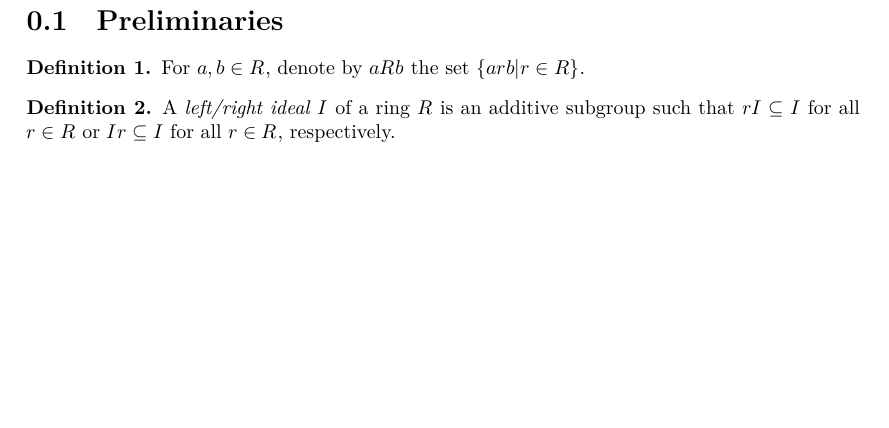
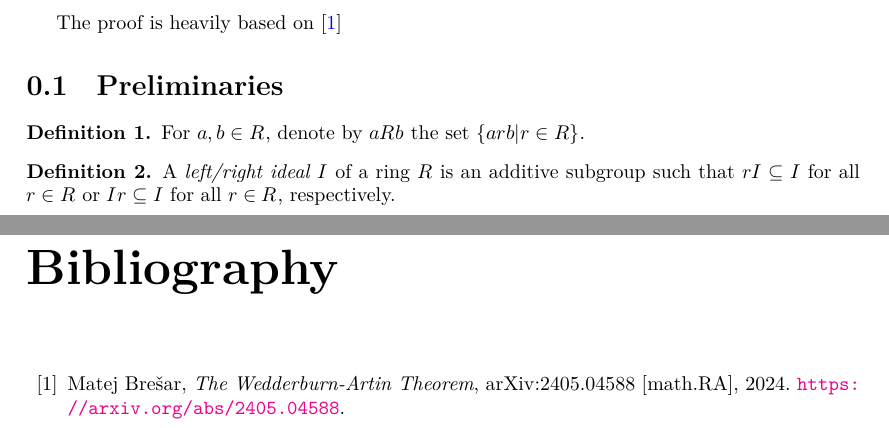
Before and after one commit to JobPetrovcic/ArtinWedderburn, a LaTeX document (blueprint/src/print.tex, which reads blueprint/src/content.tex): part of page 2 of 7 before the commit and two parts of pages 2 and 8 of 8 after it, the two joined at a grey line, cut at the place of the change, the shorter picture padded with empty space. Compiled offline with XeLaTeX.

Commit message:
added reference

```diff
--- a/blueprint/src/content.tex
+++ b/blueprint/src/content.tex
@@ -5,6 +5,8 @@
 % If you want to split the blueprint content into several files then
 % the current file can be a simple sequence of \input. Otherwise It
 % can start with a \section or \chapter for instance.
+
+The proof is heavily based on \cite{bresar2024wedderburnartintheorem}
 
 \section{Preliminaries}
   \begin{definition}
--- a/blueprint/src/print.tex
+++ b/blueprint/src/print.tex
@@ -15,11 +15,13 @@
 \usepackage{geometry}
 
 \usepackage{expl3}
-
+\usepackage{url}
 \usepackage{amssymb, amsthm, mathtools}
 \usepackage[unicode,colorlinks=true,linkcolor=blue,urlcolor=magenta, citecolor=blue]{hyperref}
 
 \usepackage[warnings-off={mathtools-colon,mathtools-overbracket}]{unicode-math}
+
+\newtheorem{claim}{Claim}    % Claim shares numbering with Theorem
 
 \input{macros/common}
 \input{macros/print}
@@ -30,4 +32,15 @@
 \begin{document}
 \maketitle
 \input{content}
+
+\begin{thebibliography}{99}
+
+    \bibitem{bresar2024wedderburnartintheorem}
+    Matej Brešar,
+    \textit{The Wedderburn-Artin Theorem},
+    arXiv:2405.04588 [math.RA], 2024.
+    \url{https://arxiv.org/abs/2405.04588}.
+
+    \end{thebibliography}
+
 \end{document}
```
Also changed, not shown: blueprint/src/web.tex (+13 -0 lines).
